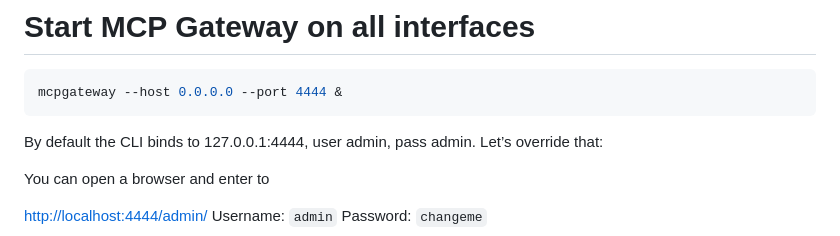
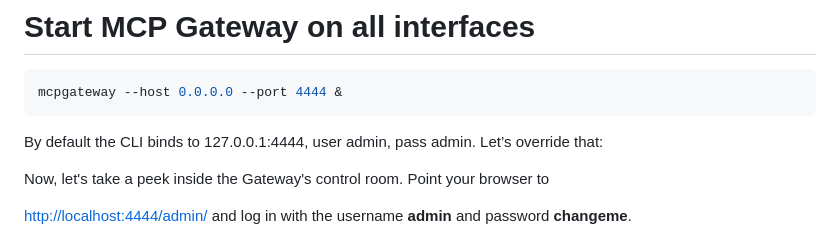
Before and after one commit to ruslanmv/watsonx-agent-to-mcp-gateway, a Markdown page: README.md, the part around the change. Rendered like a GitHub page.

```diff
--- a/README.md
+++ b/README.md
@@ -106,11 +106,14 @@ mcpgateway --host 0.0.0.0 --port 4444 &
 
 By default the CLI binds to 127.0.0.1:4444, user admin, pass admin. Let’s override that:
 
-You can open a browser and enter to
 
-[http://localhost:4444/admin/](http://localhost:4444/admin/)
-Username: `admin`
-Password: `changeme`
+
+Now, let's take a peek inside the Gateway's control room. Point your browser to
+
+[http://localhost:4444/admin/](http://localhost:4444/admin/)  and log in with the username **admin** and password **changeme**.
+
+
+
 ![](assets/2025-07-04-11-13-29.png)
 and you will get
 
```
